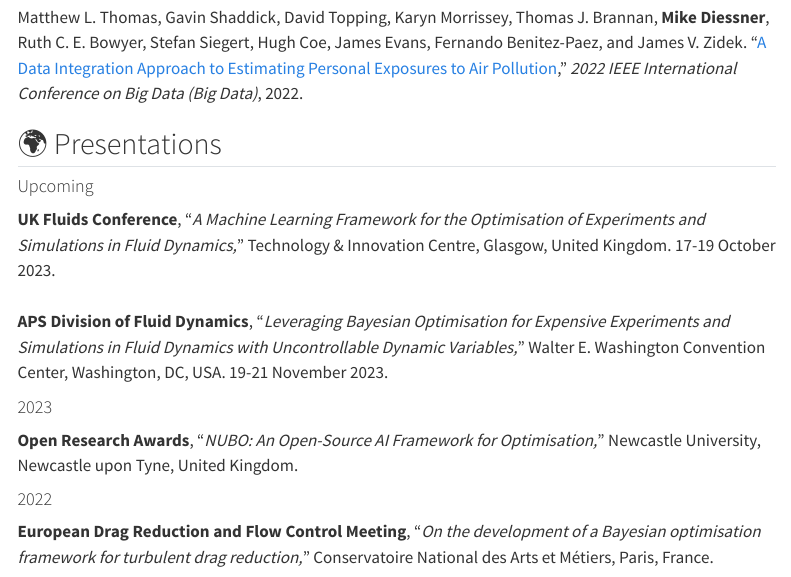
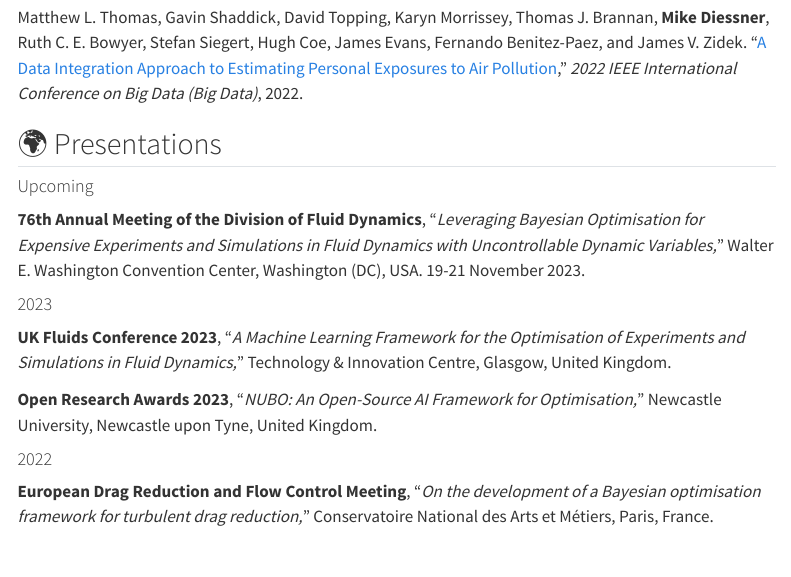
Before and after one commit to mikediessner/mikediessner.github.io, a Quarto document (index.qmd): the page in a window 1100 px wide, from 1400 px down. Rendered offline with R 4.5, knitr and Pandoc in place of Quarto, with nearby package versions; menus at the side of the page are left out; badge pictures from the web are left out.

Commit message:
Updated presentations

```diff
--- a/index.qmd
+++ b/index.qmd
@@ -51,17 +51,17 @@ International Conference on Big Data (Big Data)_, 2022.
 ## :earth_africa: Presentations
 
 #### Upcoming
-**UK Fluids Conference**, "*A Machine Learning Framework for the Optimisation of
-Experiments and Simulations in Fluid Dynamics,*" Technology & Innovation Centre,
-Glasgow, United Kingdom. 17-19 October 2023. \
-\
-**APS Division of Fluid Dynamics**, "*Leveraging Bayesian Optimisation for
+**76th Annual Meeting of the Division of Fluid Dynamics**, "*Leveraging Bayesian Optimisation for
 Expensive Experiments and Simulations in Fluid Dynamics with Uncontrollable
-Dynamic Variables,*" Walter E. Washington Convention Center, Washington, DC,
+Dynamic Variables,*" Walter E. Washington Convention Center, Washington (DC),
 USA. 19-21 November 2023.
 
 #### 2023
-**Open Research Awards**, "*NUBO: An Open-Source AI Framework for Optimisation,*
+**UK Fluids Conference 2023**, "*A Machine Learning Framework for the Optimisation of
+Experiments and Simulations in Fluid Dynamics,*" Technology & Innovation Centre,
+Glasgow, United Kingdom.
+
+**Open Research Awards 2023**, "*NUBO: An Open-Source AI Framework for Optimisation,*
 " Newcastle University, Newcastle upon Tyne, United Kingdom.
 
 #### 2022
```
Also changed, not shown: docs/search.json, 4 other files.
